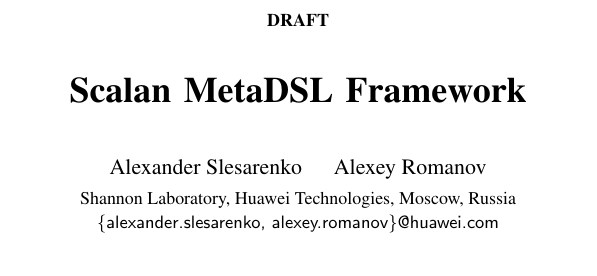
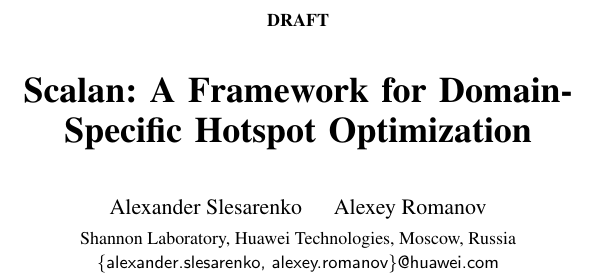
Before and after one commit to alexeyr/fhpc15, a LaTeX paper (scalan.tex): part of one column of the page, cut so that both start at the same text. Compiled offline with pdfLaTeX; a missing font is replaced by an installed copy or a similar font.

Commit message:
title changed

```diff
--- a/scalan.tex
+++ b/scalan.tex
@@ -33,7 +33,7 @@
 \titlebanner{DRAFT}        % These are ignored unless
 \preprintfooter{FHPC invited talk}   % 'preprint' option specified.
 
-\title{Scalan MetaDSL Framework} % TODO decide final title
+\title{Scalan: A Framework for Domain-Specific Hotspot Optimization} % TODO decide final title
 
 \authorinfo{Alexander Slesarenko\and Alexey Romanov}
            {Shannon Laboratory, Huawei Technologies, Moscow, Russia}
```
Also changed, not shown: scalan.pdf.
